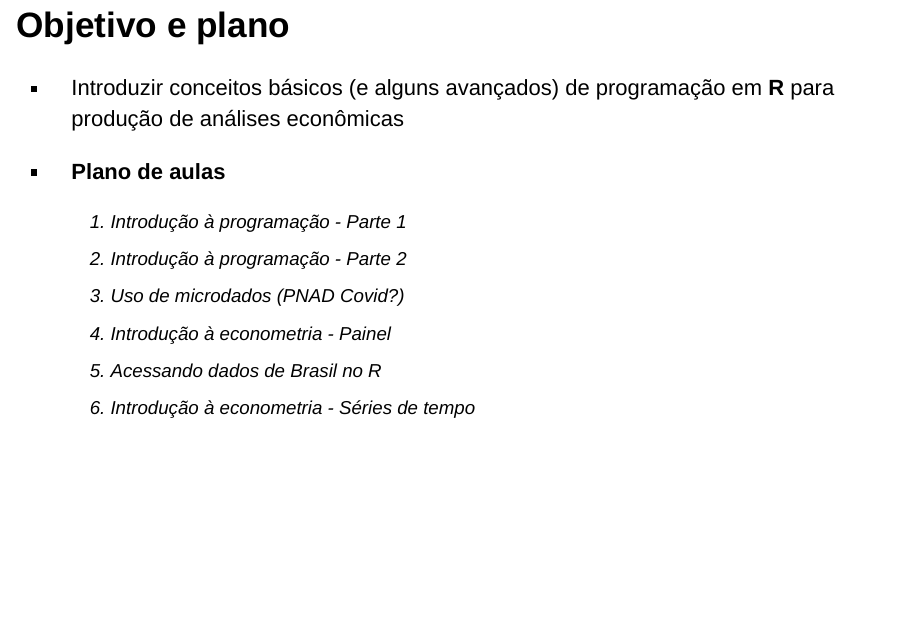
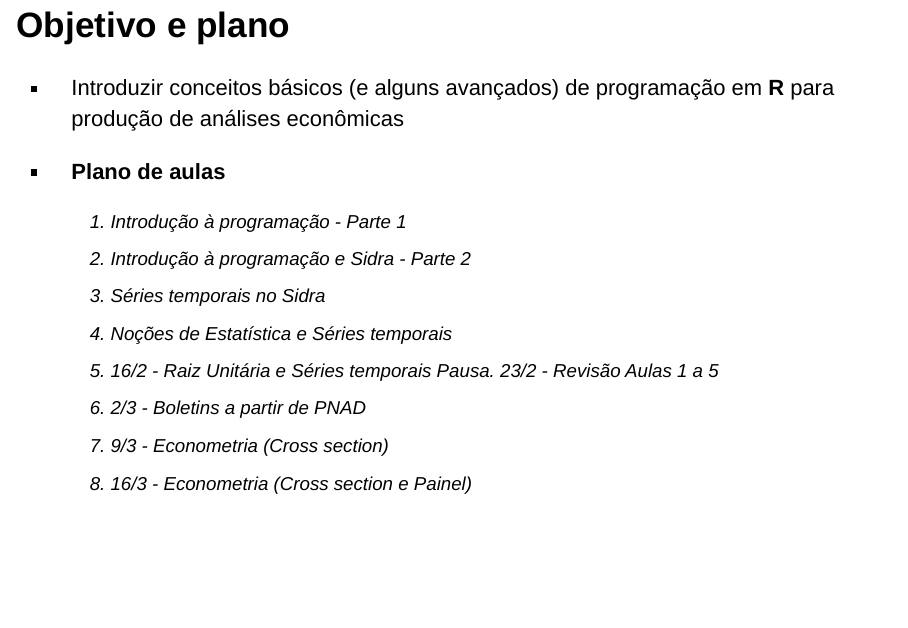
Before and after one commit to matiascardomingo/B_R_Curso, an R Markdown document (Scripts/Apres-Aula1.Rmd): page 3 of 5. Rendered offline with R 4.5, knitr and Pandoc, with nearby package versions; drawn as Slidy slides in place of the format the file asks for.

Commit message:
Update Apres-Aula1.Rmd

```diff
--- a/Scripts/Apres-Aula1.Rmd
+++ b/Scripts/Apres-Aula1.Rmd
@@ -44,11 +44,14 @@ Isso a Globo não mostra.
 
 - **Plano de aulas**
   1. Introdução à programação - Parte 1
-  2. Introdução à programação - Parte 2
-  3. Uso de microdados (PNAD Covid?)
-  4. Introdução à econometria - Painel
-  5. Acessando dados de Brasil no R
-  6. Introdução à econometria - Séries de tempo
+  2. Introdução à programação e Sidra - Parte 2
+  3. Séries temporais no Sidra
+  4. Noções de Estatística e Séries temporais
+  5. 16/2 - Raiz Unitária e Séries temporais
+  Pausa. 23/2 - Revisão Aulas 1 a 5
+  6. 2/3 - Boletins a partir de PNAD
+  7. 9/3 - Econometria (Cross section)
+  8. 16/3 - Econometria (Cross section e Painel)
 
 ## Programação e linguagem
 
```
